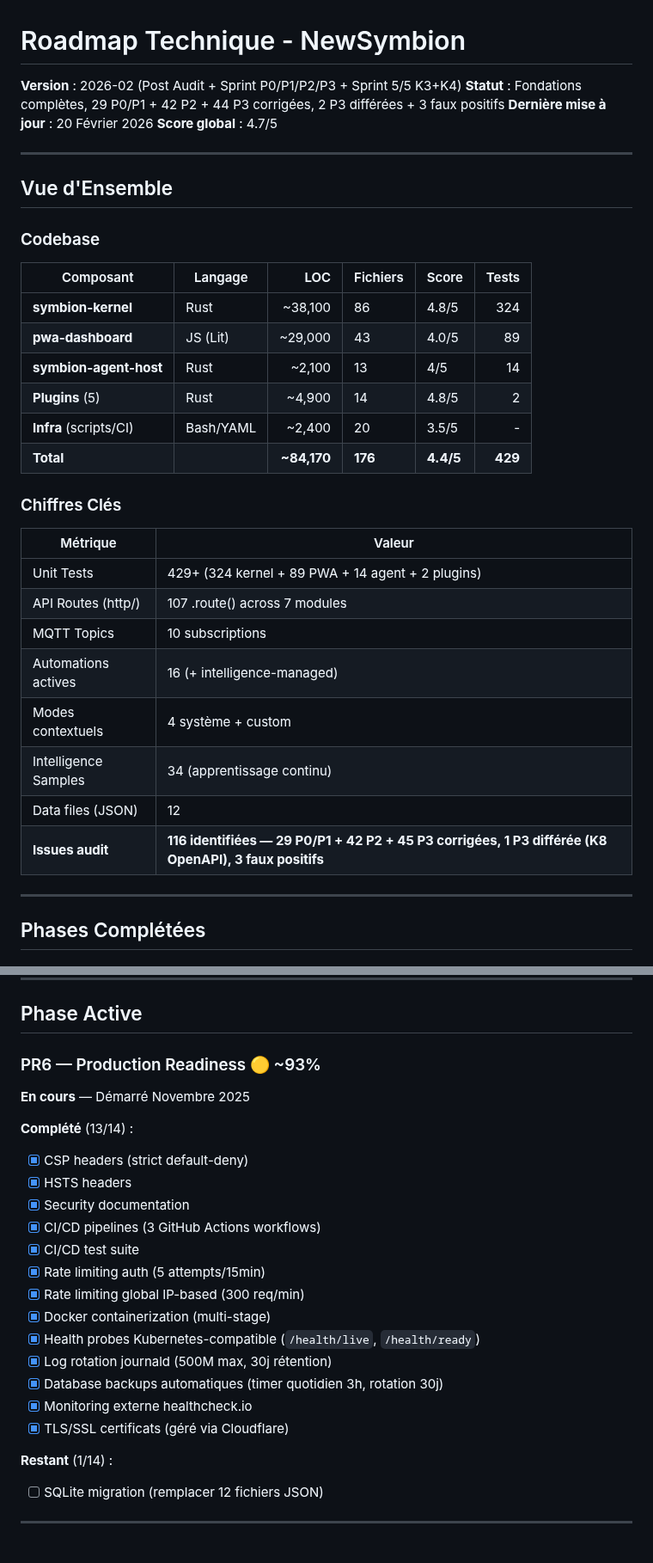
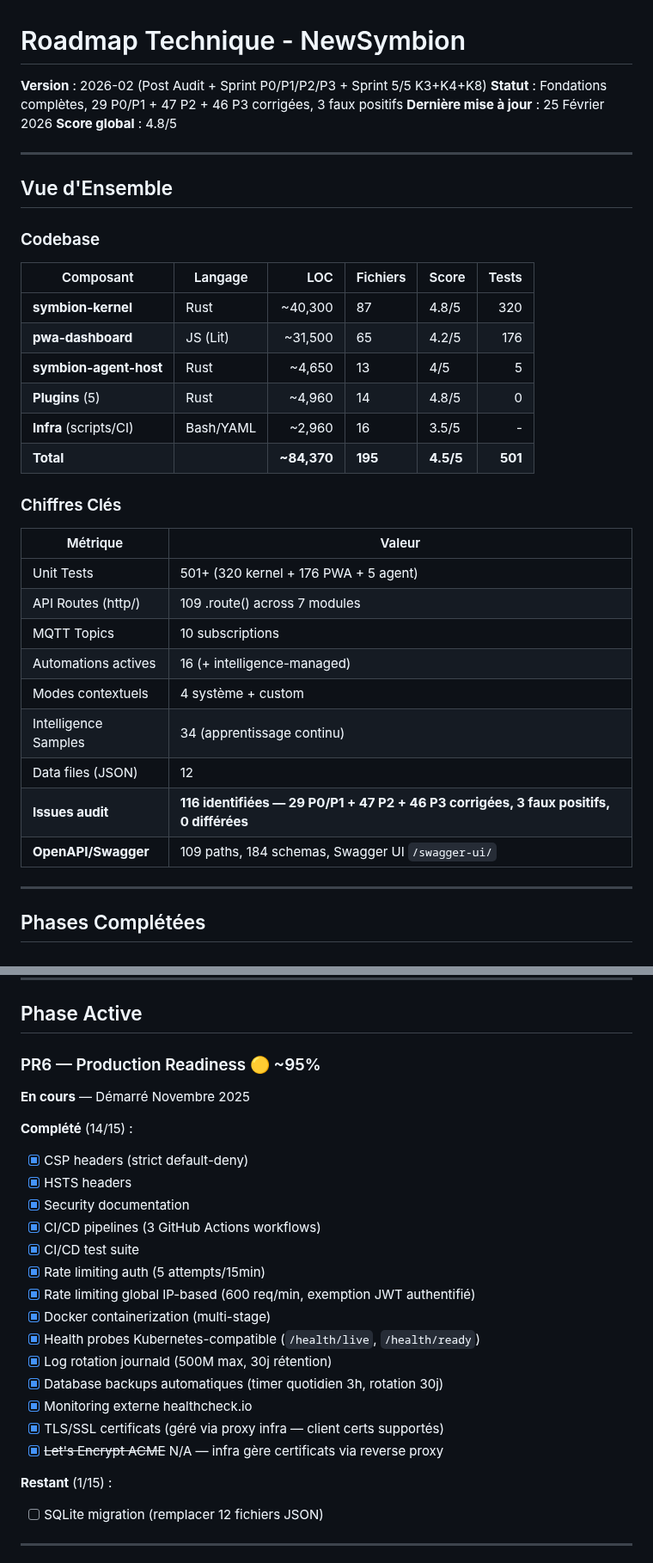
Before and after one commit to Eridwyn/NewSymbion, a Markdown page: docs/ROADMAP.md, 2 parts joined by grey strips. Shown at 86% size. Drawn GitHub-style.

```diff
--- a/docs/ROADMAP.md
+++ b/docs/ROADMAP.md
@@ -1,9 +1,9 @@
 # Roadmap Technique - NewSymbion
 
-**Version** : 2026-02 (Post Audit + Sprint P0/P1/P2/P3 + Sprint 5/5 K3+K4)
-**Statut** : Fondations complètes, 29 P0/P1 + 42 P2 + 44 P3 corrigées, 2 P3 différées + 3 faux positifs
-**Dernière mise à jour** : 20 Février 2026
-**Score global** : 4.7/5
+**Version** : 2026-02 (Post Audit + Sprint P0/P1/P2/P3 + Sprint 5/5 K3+K4+K8)
+**Statut** : Fondations complètes, 29 P0/P1 + 47 P2 + 46 P3 corrigées, 3 faux positifs
+**Dernière mise à jour** : 25 Février 2026
+**Score global** : 4.8/5
 
 ---
 
@@ -13,25 +13,26 @@
 
 | Composant | Langage | LOC | Fichiers | Score | Tests |
 |-----------|---------|----:|----------|-------|------:|
-| **symbion-kernel** | Rust | ~38,100 | 86 | 4.8/5 | 324 |
-| **pwa-dashboard** | JS (Lit) | ~29,000 | 43 | 4.0/5 | 89 |
-| **symbion-agent-host** | Rust | ~2,100 | 13 | 4/5 | 14 |
-| **Plugins** (5) | Rust | ~4,900 | 14 | 4.8/5 | 2 |
-| **Infra** (scripts/CI) | Bash/YAML | ~2,400 | 20 | 3.5/5 | - |
-| **Total** | | **~84,170** | **176** | **4.4/5** | **429** |
+| **symbion-kernel** | Rust | ~40,300 | 87 | 4.8/5 | 320 |
+| **pwa-dashboard** | JS (Lit) | ~31,500 | 65 | 4.2/5 | 176 |
+| **symbion-agent-host** | Rust | ~4,650 | 13 | 4/5 | 5 |
+| **Plugins** (5) | Rust | ~4,960 | 14 | 4.8/5 | 0 |
+| **Infra** (scripts/CI) | Bash/YAML | ~2,960 | 16 | 3.5/5 | - |
+| **Total** | | **~84,370** | **195** | **4.5/5** | **501** |
 
 ### Chiffres Clés
 
 | Métrique | Valeur |
 |----------|--------|
-| Unit Tests | 429+ (324 kernel + 89 PWA + 14 agent + 2 plugins) |
-| API Routes (http/) | 107 .route() across 7 modules |
+| Unit Tests | 501+ (320 kernel + 176 PWA + 5 agent) |
+| API Routes (http/) | 109 .route() across 7 modules |
 | MQTT Topics | 10 subscriptions |
 | Automations actives | 16 (+ intelligence-managed) |
 | Modes contextuels | 4 système + custom |
 | Intelligence Samples | 34 (apprentissage continu) |
 | Data files (JSON) | 12 |
-| **Issues audit** | **116 identifiées — 29 P0/P1 + 42 P2 + 45 P3 corrigées, 1 P3 différée (K8 OpenAPI), 3 faux positifs** |
+| **Issues audit** | **116 identifiées — 29 P0/P1 + 47 P2 + 46 P3 corrigées, 3 faux positifs, 0 différées** |
+| **OpenAPI/Swagger** | 109 paths, 184 schemas, Swagger UI `/swagger-ui/` |
 
 ---
 
@@ -225,25 +226,26 @@
 
 ## Phase Active
 
-### PR6 — Production Readiness 🟡 ~93%
+### PR6 — Production Readiness 🟡 ~95%
 **En cours** — Démarré Novembre 2025
 
-**Complété** (13/14) :
+**Complété** (14/15) :
 - [x] CSP headers (strict default-deny)
 - [x] HSTS headers
 - [x] Security documentation
 - [x] CI/CD pipelines (3 GitHub Actions workflows)
 - [x] CI/CD test suite
 - [x] Rate limiting auth (5 attempts/15min)
-- [x] Rate limiting global IP-based (300 req/min)
+- [x] Rate limiting global IP-based (600 req/min, exemption JWT authentifié)
 - [x] Docker containerization (multi-stage)
 - [x] Health probes Kubernetes-compatible (`/health/live`, `/health/ready`)
 - [x] Log rotation journald (500M max, 30j rétention)
 - [x] Database backups automatiques (timer quotidien 3h, rotation 30j)
 - [x] Monitoring externe healthcheck.io
-- [x] TLS/SSL certificats (géré via Cloudflare)
+- [x] TLS/SSL certificats (géré via proxy infra — client certs supportés)
+- [x] ~~Let's Encrypt ACME~~ N/A — infra gère certificats via reverse proxy
 
-**Restant** (1/14) :
+**Restant** (1/15) :
 - [ ] SQLite migration (remplacer 12 fichiers JSON)
 
 ---
```
Also changed, not shown: other parts of docs/ROADMAP.md (+31 -9 lines).
